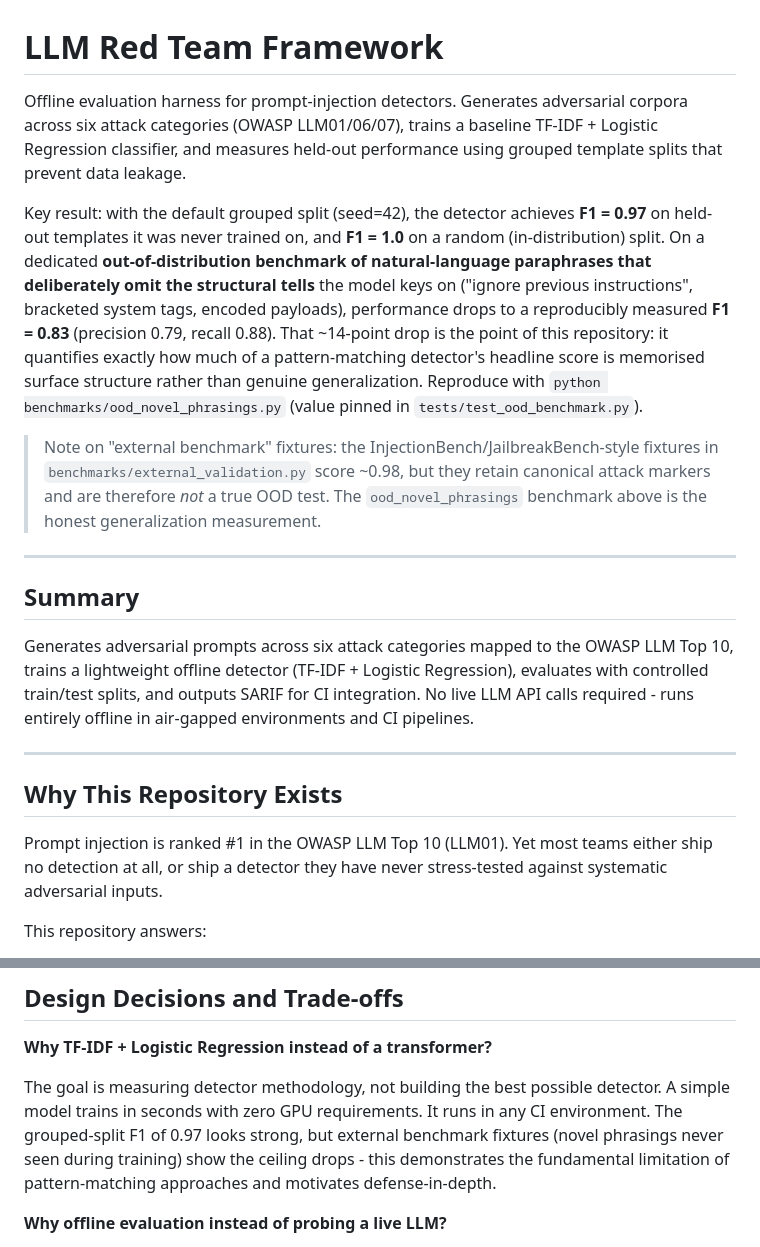
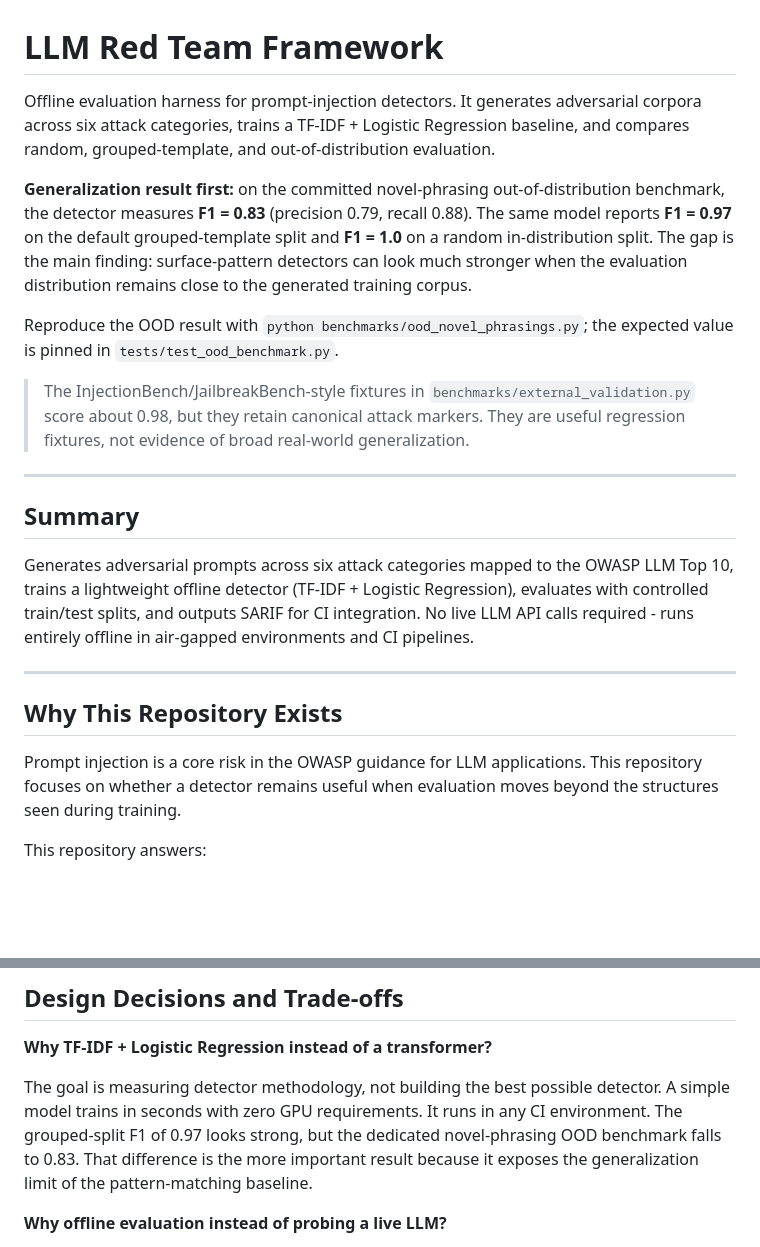
Before and after one commit to poojakira/llm-redteam-framework, a Markdown page: README.md, 2 parts joined by grey strips. Drawn GitHub-style; blank space fills up the shorter version.

Commit message:
docs: lead with OOD result and tighten benchmark claims

```diff
--- a/README.md
+++ b/README.md
@@ -1,10 +1,12 @@
 # LLM Red Team Framework
 
-Offline evaluation harness for prompt-injection detectors. Generates adversarial corpora across six attack categories (OWASP LLM01/06/07), trains a baseline TF-IDF + Logistic Regression classifier, and measures held-out performance using grouped template splits that prevent data leakage.
+Offline evaluation harness for prompt-injection detectors. It generates adversarial corpora across six attack categories, trains a TF-IDF + Logistic Regression baseline, and compares random, grouped-template, and out-of-distribution evaluation.
 
-Key result: with the default grouped split (seed=42), the detector achieves **F1 = 0.97** on held-out templates it was never trained on, and **F1 = 1.0** on a random (in-distribution) split. On a dedicated **out-of-distribution benchmark of natural-language paraphrases that deliberately omit the structural tells** the model keys on ("ignore previous instructions", bracketed system tags, encoded payloads), performance drops to a reproducibly measured **F1 = 0.83** (precision 0.79, recall 0.88). That ~14-point drop is the point of this repository: it quantifies exactly how much of a pattern-matching detector's headline score is memorised surface structure rather than genuine generalization. Reproduce with `python benchmarks/ood_novel_phrasings.py` (value pinned in `tests/test_ood_benchmark.py`).
+**Generalization result first:** on the committed novel-phrasing out-of-distribution benchmark, the detector measures **F1 = 0.83** (precision 0.79, recall 0.88). The same model reports **F1 = 0.97** on the default grouped-template split and **F1 = 1.0** on a random in-distribution split. The gap is the main finding: surface-pattern detectors can look much stronger when the evaluation distribution remains close to the generated training corpus.
 
-> Note on "external benchmark" fixtures: the InjectionBench/JailbreakBench-style fixtures in `benchmarks/external_validation.py` score ~0.98, but they retain canonical attack markers and are therefore *not* a true OOD test. The `ood_novel_phrasings` benchmark above is the honest generalization measurement.
+Reproduce the OOD result with `python benchmarks/ood_novel_phrasings.py`; the expected value is pinned in `tests/test_ood_benchmark.py`.
+
+> The InjectionBench/JailbreakBench-style fixtures in `benchmarks/external_validation.py` score about 0.98, but they retain canonical attack markers. They are useful regression fixtures, not evidence of broad real-world generalization.
 
 ---
 
@@ -16,7 +18,7 @@ Generates adversarial prompts across six attack categories mapped to the OWASP L
 
 ## Why This Repository Exists
 
-Prompt injection is ranked #1 in the OWASP LLM Top 10 (LLM01). Yet most teams either ship no detection at all, or ship a detector they have never stress-tested against systematic adversarial inputs.
+Prompt injection is a core risk in the OWASP guidance for LLM applications. This repository focuses on whether a detector remains useful when evaluation moves beyond the structures seen during training.
 
 This repository answers:
 
@@ -113,7 +115,7 @@ Here is how data moves through the system from start to finish:
 
 **Why TF-IDF + Logistic Regression instead of a transformer?**
 
-The goal is measuring detector methodology, not building the best possible detector. A simple model trains in seconds with zero GPU requirements. It runs in any CI environment. The grouped-split F1 of 0.97 looks strong, but external benchmark fixtures (novel phrasings never seen during training) show the ceiling drops - this demonstrates the fundamental limitation of pattern-matching approaches and motivates defense-in-depth.
+The goal is measuring detector methodology, not building the best possible detector. A simple model trains in seconds with zero GPU requirements. It runs in any CI environment. The grouped-split F1 of 0.97 looks strong, but the dedicated novel-phrasing OOD benchmark falls to 0.83. That difference is the more important result because it exposes the generalization limit of the pattern-matching baseline.
 
 **Why offline evaluation instead of probing a live LLM?**
 
```
